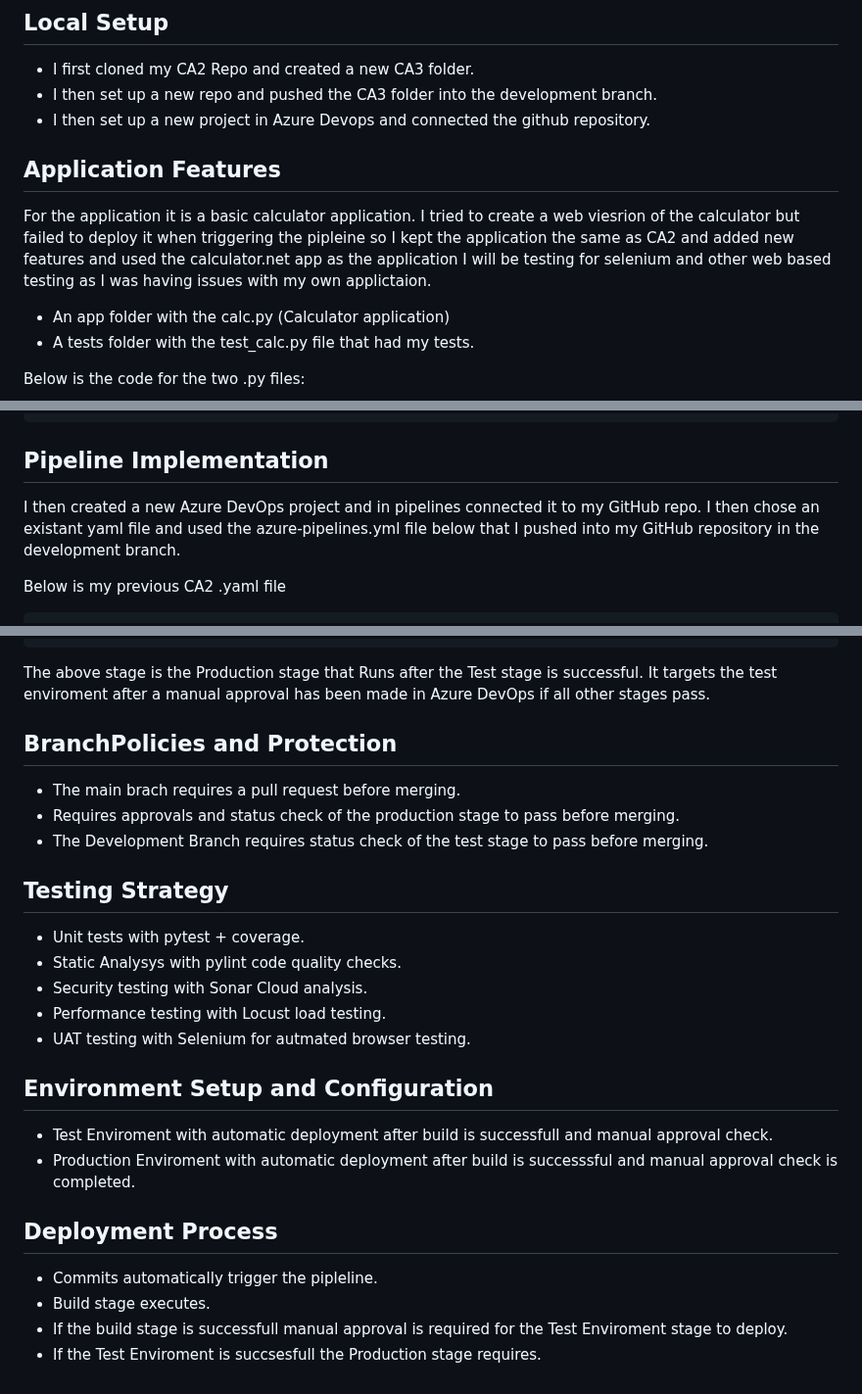
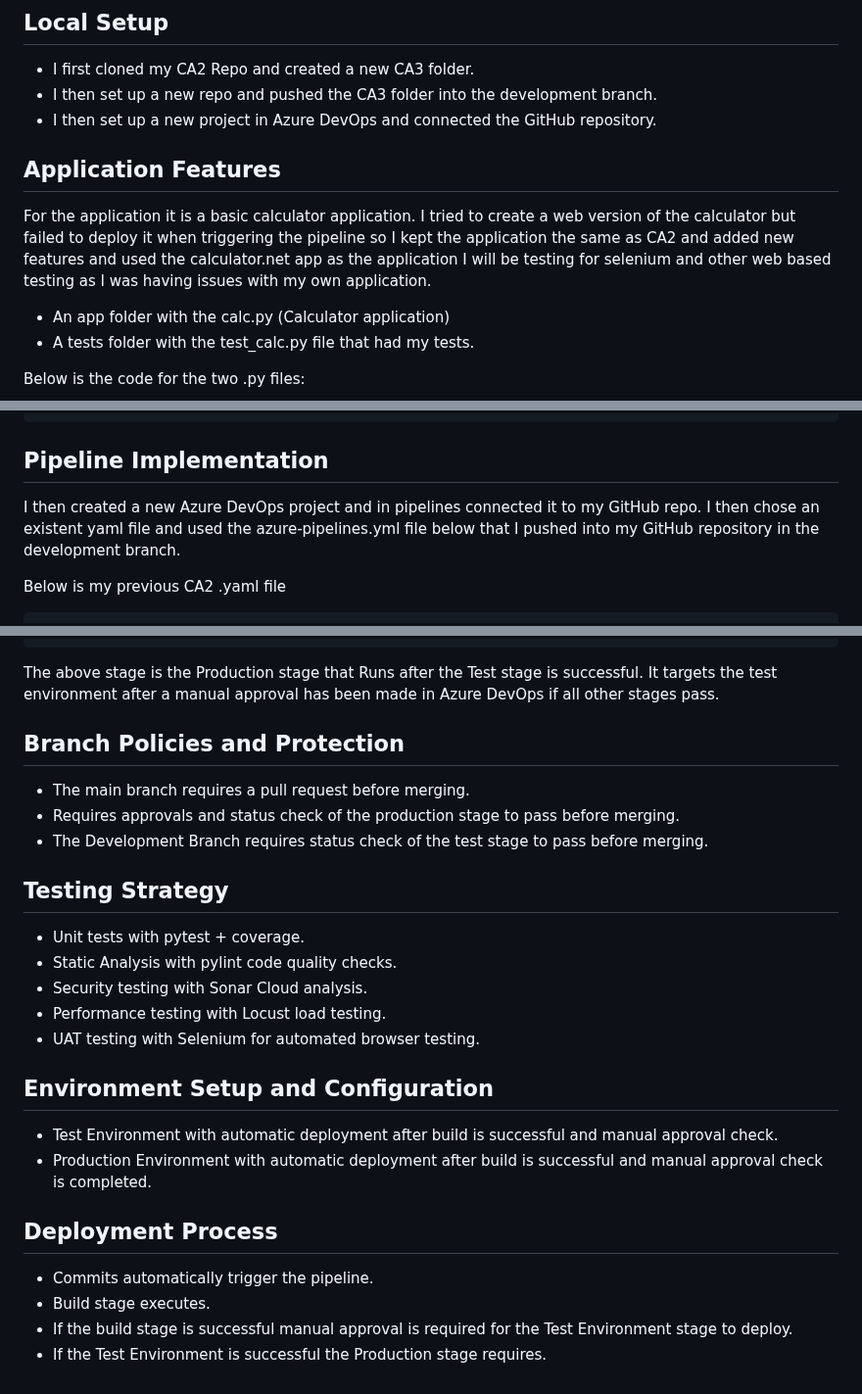
Before and after one commit to x00201548/CA3DevOps, a Markdown page: README.md, 3 parts joined by grey strips. Shown at 98% size. GitHub-like rendering.

````diff
--- a/README.md
+++ b/README.md
@@ -17,10 +17,10 @@ This project is to demonstrate the implementation of a complete CI/CD Pipeline,
 ## Local Setup
 - I first cloned my CA2 Repo and created a new CA3 folder.
 - I then set up a new repo and pushed the CA3 folder into the development branch.
-- I then set up a new project in Azure Devops and connected the github repository.
+- I then set up a new project in Azure DevOps and connected the GitHub repository.
 
 ## Application Features
-For the application it is a basic calculator application. I tried to create a web viesrion of the calculator but failed to deploy it when triggering the pipleine so I kept the application the same as CA2 and added new features and used the calculator.net app as the application I will be testing for selenium and other web based testing as I was having issues with my own applictaion.
+For the application it is a basic calculator application. I tried to create a web version of the calculator but failed to deploy it when triggering the pipeline so I kept the application the same as CA2 and added new features and used the calculator.net app as the application I will be testing for selenium and other web based testing as I was having issues with my own application.
 
   - An app folder with the calc.py (Calculator application)
   - A tests folder with the test_calc.py file that had my tests.
@@ -115,7 +115,7 @@ git push -u origin development
 ## Pipeline Implementation
 
 I then created a new Azure DevOps project and in pipelines connected it to my GitHub repo.
-I then chose an existant yaml file and used the azure-pipelines.yml file below that I pushed into my GitHub repository in the development branch.
+I then chose an existent yaml file and used the azure-pipelines.yml file below that I pushed into my GitHub repository in the development branch.
 
 Below is my previous CA2 .yaml file
 
@@ -331,26 +331,26 @@ The above stage deploys the test stage. The test stage only deploys if the build
           - script: echo "Deploying to Production environment"
             displayName: 'Deploy to Production'
 ```
-The above stage is the Production stage that Runs after the Test stage is successful. It targets the test enviroment after a manual approval has been made in Azure DevOps if all other stages pass.
+The above stage is the Production stage that Runs after the Test stage is successful. It targets the test environment after a manual approval has been made in Azure DevOps if all other stages pass.
 
 
-## BranchPolicies and Protection
-- The main brach requires a pull request before merging.
+## Branch Policies and Protection
+- The main branch requires a pull request before merging.
 - Requires approvals and status check of the production stage to pass before merging.
 - The Development Branch requires status check of the test stage to pass before merging.
 
 ## Testing Strategy
 - Unit tests with pytest + coverage.
-- Static Analysys with pylint code quality checks.
+- Static Analysis with pylint code quality checks.
 - Security testing with Sonar Cloud analysis.
 - Performance testing with Locust load testing.
-- UAT testing with Selenium for autmated browser testing.
+- UAT testing with Selenium for automated browser testing.
 
 ## Environment Setup and Configuration
-- Test Enviroment with automatic deployment after build is successfull and manual approval check.
-- Production Enviroment with automatic deployment after build is successsful and manual approval check is completed.
+- Test Environment with automatic deployment after build is successful and manual approval check.
+- Production Environment with automatic deployment after build is successful and manual approval check is completed.
 ## Deployment Process
-- Commits automatically trigger the pipleline.
+- Commits automatically trigger the pipeline.
 - Build stage executes.
-- If the build stage is successfull manual approval is required for the Test Enviroment stage to deploy.
-- If the Test Enviroment is succsesfull the Production stage requires.
+- If the build stage is successful manual approval is required for the Test Environment stage to deploy.
+- If the Test Environment is successful the Production stage requires.
````
